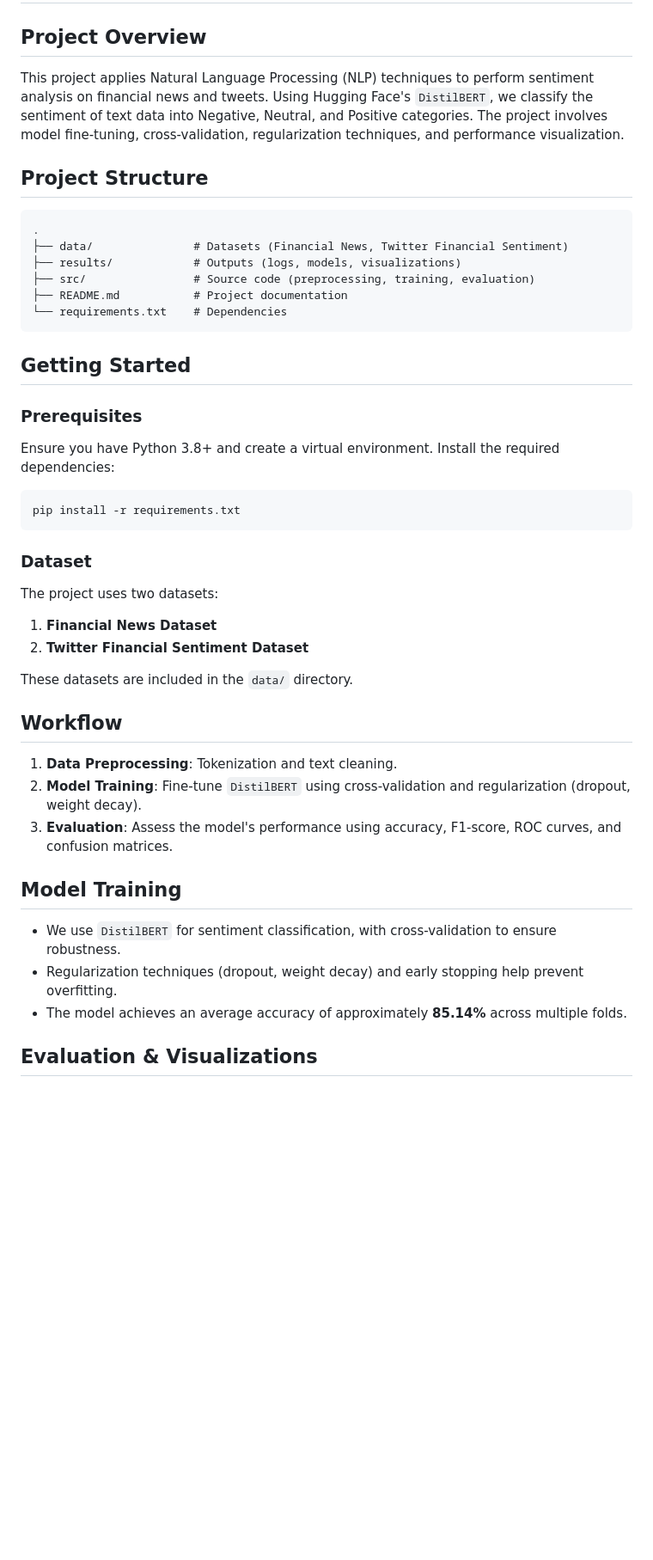
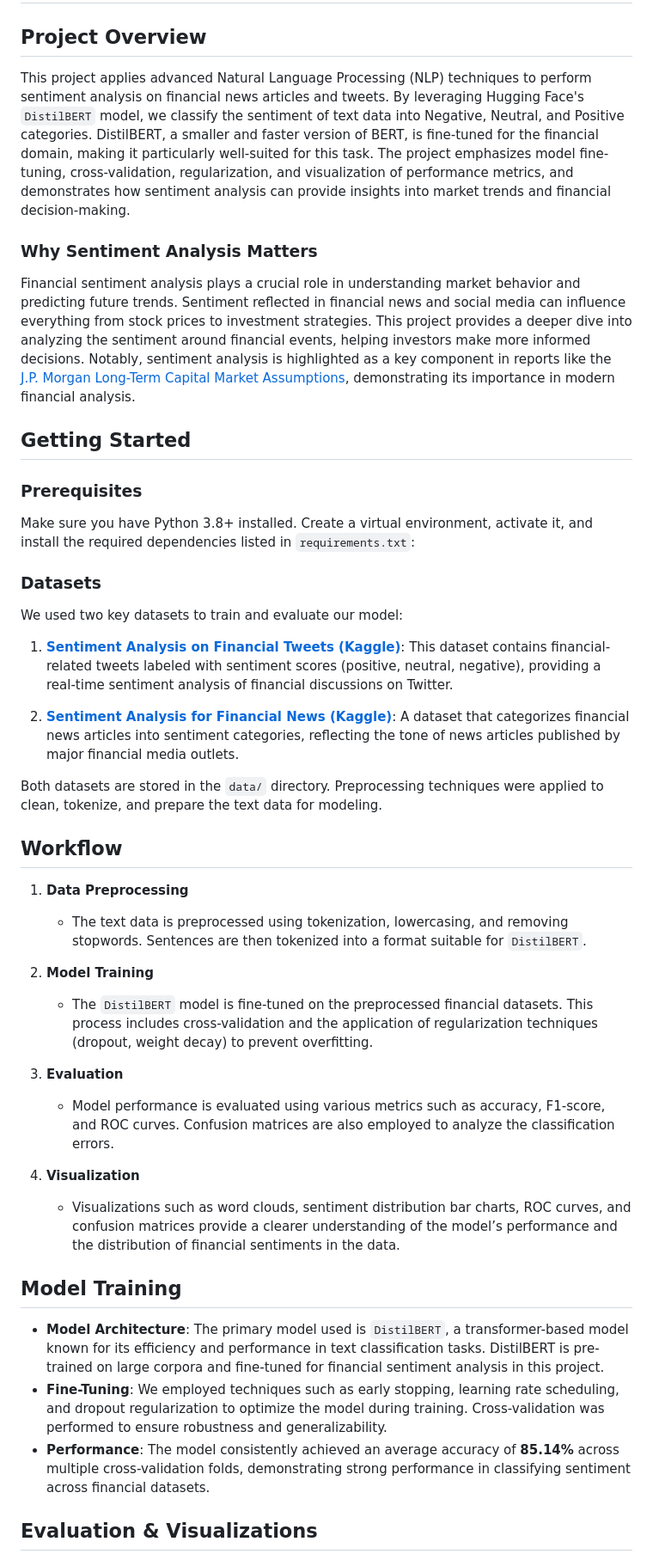
Before and after one commit to olivia3395/finanial-text-analysis, a Markdown page: README.md, the part around the change printed below. Shown: that part at 86% size. Drawn GitHub-style; blank space fills up the shorter version.

````diff
--- a/README.md
+++ b/README.md
@@ -3,48 +3,49 @@
 
 ## **Project Overview**
 
-This project applies Natural Language Processing (NLP) techniques to perform sentiment analysis on financial news and tweets. Using Hugging Face's `DistilBERT`, we classify the sentiment of text data into Negative, Neutral, and Positive categories. The project involves model fine-tuning, cross-validation, regularization techniques, and performance visualization.
+This project applies advanced Natural Language Processing (NLP) techniques to perform sentiment analysis on financial news articles and tweets. By leveraging Hugging Face's `DistilBERT` model, we classify the sentiment of text data into Negative, Neutral, and Positive categories. DistilBERT, a smaller and faster version of BERT, is fine-tuned for the financial domain, making it particularly well-suited for this task. The project emphasizes model fine-tuning, cross-validation, regularization, and visualization of performance metrics, and demonstrates how sentiment analysis can provide insights into market trends and financial decision-making.
 
-## **Project Structure**
+### **Why Sentiment Analysis Matters**
 
-```plaintext
-.
-├── data/               # Datasets (Financial News, Twitter Financial Sentiment)
-├── results/            # Outputs (logs, models, visualizations)
-├── src/                # Source code (preprocessing, training, evaluation)
-├── README.md           # Project documentation
-└── requirements.txt    # Dependencies
-```
+Financial sentiment analysis plays a crucial role in understanding market behavior and predicting future trends. Sentiment reflected in financial news and social media can influence everything from stock prices to investment strategies. This project provides a deeper dive into analyzing the sentiment around financial events, helping investors make more informed decisions. Notably, sentiment analysis is highlighted as a key component in reports like the [J.P. Morgan Long-Term Capital Market Assumptions](https://www.jpmorgan.com/global/research/annual-long-term-capital-market-assumptions), demonstrating its importance in modern financial analysis.
+
 
 ## **Getting Started**
 
 ### **Prerequisites**
 
-Ensure you have Python 3.8+ and create a virtual environment. Install the required dependencies:
+Make sure you have Python 3.8+ installed. Create a virtual environment, activate it, and install the required dependencies listed in `requirements.txt`:
 
-```bash
-pip install -r requirements.txt
-```
 
-### **Dataset**
+### **Datasets**
 
-The project uses two datasets:
-1. **Financial News Dataset**
-2. **Twitter Financial Sentiment Dataset**
+We used two key datasets to train and evaluate our model:
 
-These datasets are included in the `data/` directory.
+1. **[Sentiment Analysis on Financial Tweets (Kaggle)](https://www.kaggle.com/datasets/vivekrathi055/sentiment-analysis-on-financial-tweets)**: This dataset contains financial-related tweets labeled with sentiment scores (positive, neutral, negative), providing a real-time sentiment analysis of financial discussions on Twitter.
+
+2. **[Sentiment Analysis for Financial News (Kaggle)](https://www.kaggle.com/datasets/ankurzing/sentiment-analysis-for-financial-news)**: A dataset that categorizes financial news articles into sentiment categories, reflecting the tone of news articles published by major financial media outlets.
+
+Both datasets are stored in the `data/` directory. Preprocessing techniques were applied to clean, tokenize, and prepare the text data for modeling.
 
 ## **Workflow**
 
-1. **Data Preprocessing**: Tokenization and text cleaning.
-2. **Model Training**: Fine-tune `DistilBERT` using cross-validation and regularization (dropout, weight decay).
-3. **Evaluation**: Assess the model's performance using accuracy, F1-score, ROC curves, and confusion matrices.
+1. **Data Preprocessing**
+   - The text data is preprocessed using tokenization, lowercasing, and removing stopwords. Sentences are then tokenized into a format suitable for `DistilBERT`.
+
+2. **Model Training**
+   - The `DistilBERT` model is fine-tuned on the preprocessed financial datasets. This process includes cross-validation and the application of regularization techniques (dropout, weight decay) to prevent overfitting.
+
+3. **Evaluation**
+   - Model performance is evaluated using various metrics such as accuracy, F1-score, and ROC curves. Confusion matrices are also employed to analyze the classification errors.
+
+4. **Visualization**
+   - Visualizations such as word clouds, sentiment distribution bar charts, ROC curves, and confusion matrices provide a clearer understanding of the model’s performance and the distribution of financial sentiments in the data.
 
 ## **Model Training**
 
-- We use `DistilBERT` for sentiment classification, with cross-validation to ensure robustness.
-- Regularization techniques (dropout, weight decay) and early stopping help prevent overfitting.
-- The model achieves an average accuracy of approximately **85.14%** across multiple folds.
+- **Model Architecture**: The primary model used is `DistilBERT`, a transformer-based model known for its efficiency and performance in text classification tasks. DistilBERT is pre-trained on large corpora and fine-tuned for financial sentiment analysis in this project.
+- **Fine-Tuning**: We employed techniques such as early stopping, learning rate scheduling, and dropout regularization to optimize the model during training. Cross-validation was performed to ensure robustness and generalizability.
+- **Performance**: The model consistently achieved an average accuracy of **85.14%** across multiple cross-validation folds, demonstrating strong performance in classifying sentiment across financial datasets.
 
 ## **Evaluation & Visualizations**
 
````
Also changed, not shown: other parts of README.md (+36 -25 lines).
